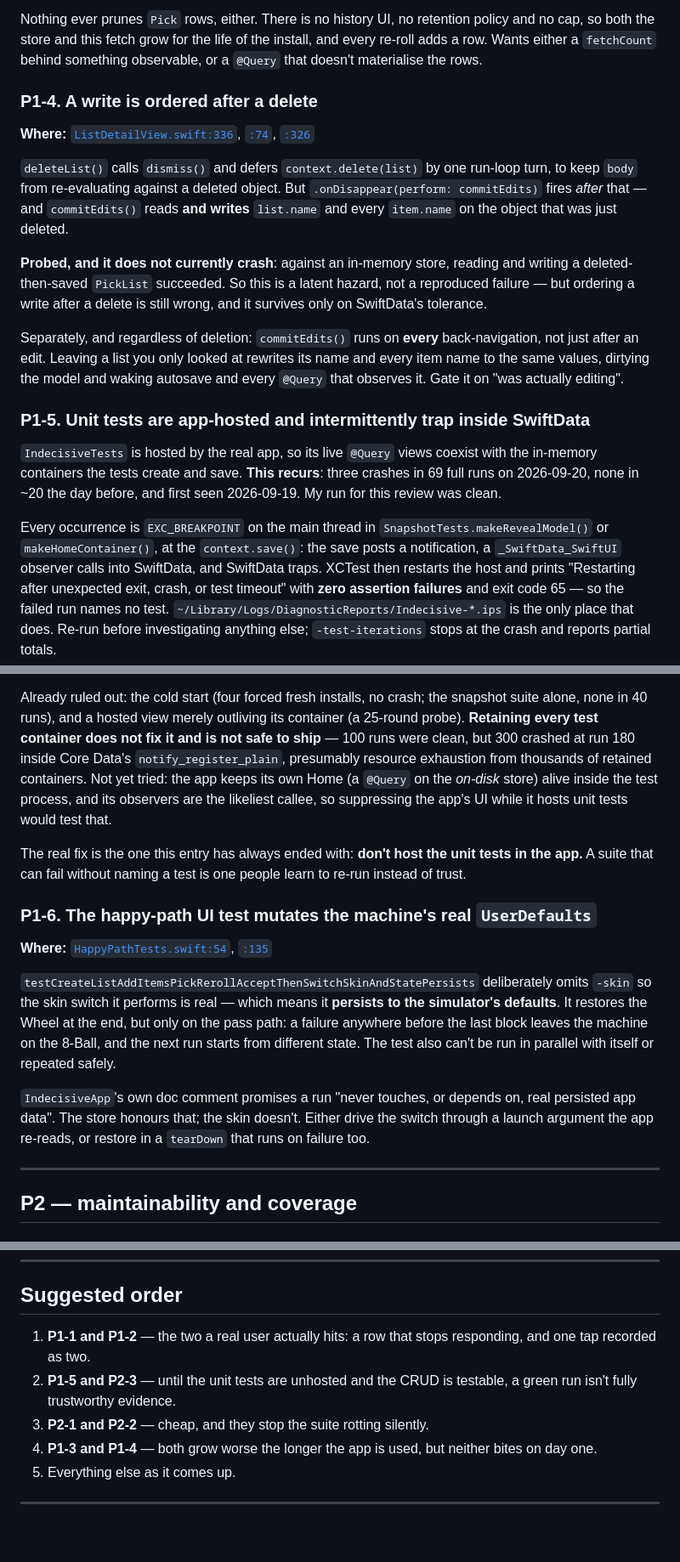
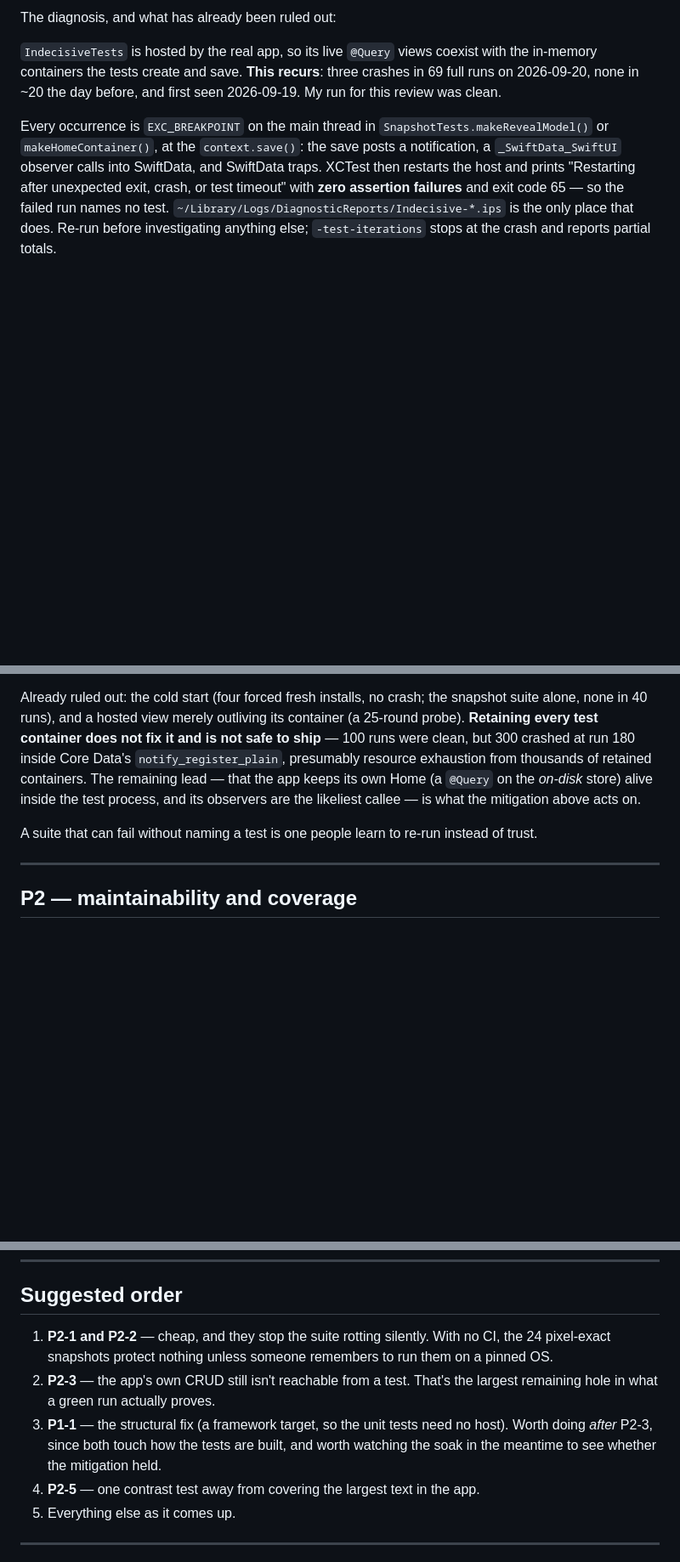
Before and after one commit to firstzion/indecisive, a Markdown page: REVIEW.md, 3 parts joined by grey strips. Shown at 85% size. Drawn GitHub-style; blank space fills up the shorter version.

```diff
--- a/REVIEW.md
+++ b/REVIEW.md
@@ -91,28 +64,4 @@ a correctness bug for an unbounded one.
-Nothing ever prunes `Pick` rows, either. There is no history UI, no retention policy and no cap, so
-both the store and this fetch grow for the life of the install, and every re-roll adds a row. Wants
-either a `fetchCount` behind something observable, or a `@Query` that doesn't materialise the rows.
-
-### P1-4. A write is ordered after a delete
-
-**Where:** [`ListDetailView.swift:336`](Indecisive/Features/Detail/ListDetailView.swift:336),
-[`:74`](Indecisive/Features/Detail/ListDetailView.swift:74),
-[`:326`](Indecisive/Features/Detail/ListDetailView.swift:326)
-
-`deleteList()` calls `dismiss()` and defers `context.delete(list)` by one run-loop turn, to keep
-`body` from re-evaluating against a deleted object. But `.onDisappear(perform: commitEdits)` fires
-*after* that — and `commitEdits()` reads **and writes** `list.name` and every `item.name` on the
-object that was just deleted.
-
-**Probed, and it does not currently crash**: against an in-memory store, reading and writing a
-deleted-then-saved `PickList` succeeded. So this is a latent hazard, not a reproduced failure — but
-ordering a write after a delete is still wrong, and it survives only on SwiftData's tolerance.
-
-Separately, and regardless of deletion: `commitEdits()` runs on **every** back-navigation, not just
-after an edit. Leaving a list you only looked at rewrites its name and every item name to the same
-values, dirtying the model and waking autosave and every `@Query` that observes it. Gate it on
-"was actually editing".
-
-### P1-5. Unit tests are app-hosted and intermittently trap inside SwiftData
+The diagnosis, and what has already been ruled out:
 
 `IndecisiveTests` is hosted by the real app, so its live `@Query` views coexist with the in-memory
 containers the tests create and save. **This recurs**: three crashes in 69 full runs on 2026-09-20,
@@ -130,27 +79,11 @@ Already ruled out: the cold start (four forced fresh installs, no crash; the sna
 none in 40 runs), and a hosted view merely outliving its container (a 25-round probe). **Retaining
 every test container does not fix it and is not safe to ship** — 100 runs were clean, but 300 crashed
 at run 180 inside Core Data's `notify_register_plain`, presumably resource exhaustion from thousands
-of retained containers. Not yet tried: the app keeps its own Home (a `@Query` on the *on-disk* store)
-alive inside the test process, and its observers are the likeliest callee, so suppressing the app's
-UI while it hosts unit tests would test that.
+of retained containers. The remaining lead — that the app keeps its own Home (a `@Query` on the
+*on-disk* store) alive inside the test process, and its observers are the likeliest callee — is what
+the mitigation above acts on.
 
-The real fix is the one this entry has always ended with: **don't host the unit tests in the app.**
 A suite that can fail without naming a test is one people learn to re-run instead of trust.
-
-### P1-6. The happy-path UI test mutates the machine's real `UserDefaults`
-
-**Where:** [`HappyPathTests.swift:54`](IndecisiveUITests/HappyPathTests.swift:54),
-[`:135`](IndecisiveUITests/HappyPathTests.swift:135)
-
-`testCreateListAddItemsPickRerollAcceptThenSwitchSkinAndStatePersists` deliberately omits `-skin`
-so the skin switch it performs is real — which means it **persists to the simulator's defaults**.
-It restores the Wheel at the end, but only on the pass path: a failure anywhere before the last
-block leaves the machine on the 8-Ball, and the next run starts from different state. The test also
-can't be run in parallel with itself or repeated safely.
-
-`IndecisiveApp`'s own doc comment promises a run "never touches, or depends on, real persisted app
-data". The store honours that; the skin doesn't. Either drive the switch through a launch argument
-the app re-reads, or restore in a `tearDown` that runs on failure too.
 
 ---
 
@@ -343,12 +276,14 @@ The motion is fixed and tested; the *contents* were left as they were:
 
 ## Suggested order
 
-1. **P1-1 and P1-2** — the two a real user actually hits: a row that stops responding, and one tap
-   recorded as two.
-2. **P1-5 and P2-3** — until the unit tests are unhosted and the CRUD is testable, a green run isn't
-   fully trustworthy evidence.
-3. **P2-1 and P2-2** — cheap, and they stop the suite rotting silently.
-4. **P1-3 and P1-4** — both grow worse the longer the app is used, but neither bites on day one.
+1. **P2-1 and P2-2** — cheap, and they stop the suite rotting silently. With no CI, the 24
+   pixel-exact snapshots protect nothing unless someone remembers to run them on a pinned OS.
+2. **P2-3** — the app's own CRUD still isn't reachable from a test. That's the largest remaining
+   hole in what a green run actually proves.
+3. **P1-1** — the structural fix (a framework target, so the unit tests need no host). Worth doing
+   *after* P2-3, since both touch how the tests are built, and worth watching the soak in the
+   meantime to see whether the mitigation held.
+4. **P2-5** — one contrast test away from covering the largest text in the app.
 5. Everything else as it comes up.
 
 ---
```
Also changed, not shown: other parts of REVIEW.md (+20 -47 lines).
